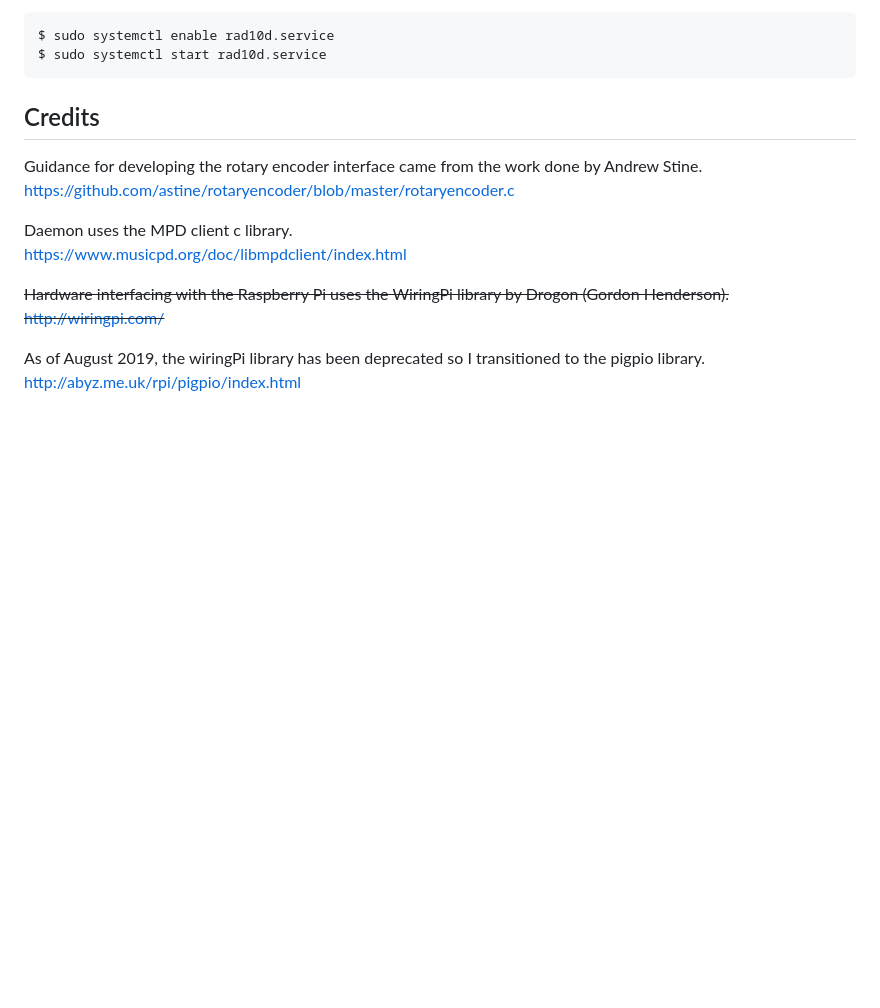
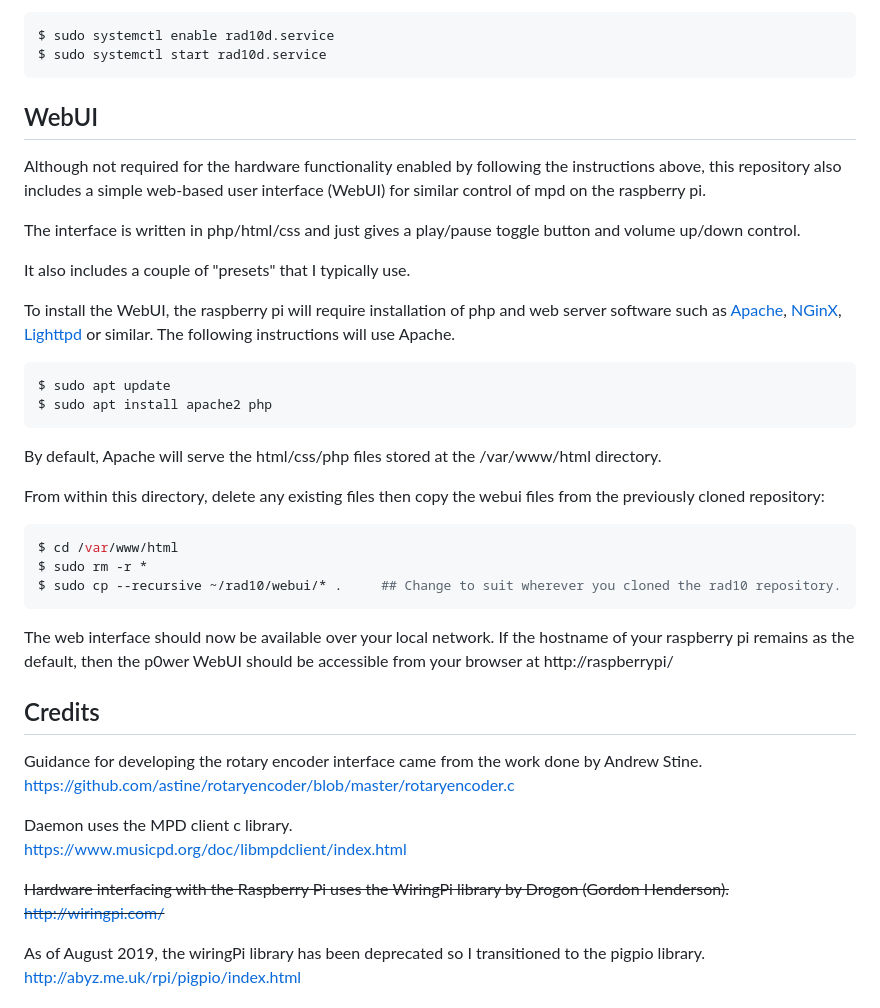
Before and after one commit to Clewsy/rad10d, a Markdown page: README.md, the part around the change printed below. GitHub-like rendering; blank space fills up the shorter version.

````diff
--- a/README.md
+++ b/README.md
@@ -35,6 +35,31 @@ Enable and start the service:
 $ sudo systemctl enable rad10d.service
 $ sudo systemctl start rad10d.service
 ```
+
+## WebUI
+Although not required for the hardware functionality enabled by following the instructions above, this repository also includes a simple web-based user interface (WebUI) for similar control of mpd on the raspberry pi.
+
+The interface is written in php/html/css and just gives a play/pause toggle button and volume up/down control.
+
+It also includes a couple of "presets" that I typically use.
+
+To install the WebUI, the raspberry pi will require installation of php and web server software such as [Apache](https://httpd.apache.org/), [NGinX](https://nginx.org/), [Lighttpd](https://www.lighttpd.net/) or similar.  The following instructions will use Apache.
+
+```shell
+$ sudo apt update
+$ sudo apt install apache2 php
+```
+By default, Apache will serve the html/css/php files stored at the /var/www/html directory.
+
+From within this directory, delete any existing files then copy the webui files from the previously cloned repository:
+
+```shell
+$ cd /var/www/html
+$ sudo rm -r *
+$ sudo cp --recursive ~/rad10/webui/* .		## Change to suit wherever you cloned the rad10 repository.
+```
+The web interface should now be available over your local network.  If the hostname of your raspberry pi remains as the default, then the p0wer WebUI should be accessible from your browser at http://raspberrypi/
+
 ## Credits
 Guidance for developing the rotary encoder interface came from the work done by Andrew Stine.
 https://github.com/astine/rotaryencoder/blob/master/rotaryencoder.c
````
Also changed, not shown: other parts of README.md (+8 -2 lines), photos/rad10_webui_1.png (added), photos/rad10_webui_2.png (added), webui/images/minus.png (added), webui/images/plus.png (added), webui/images/toggle.png (added), 4 other files.
